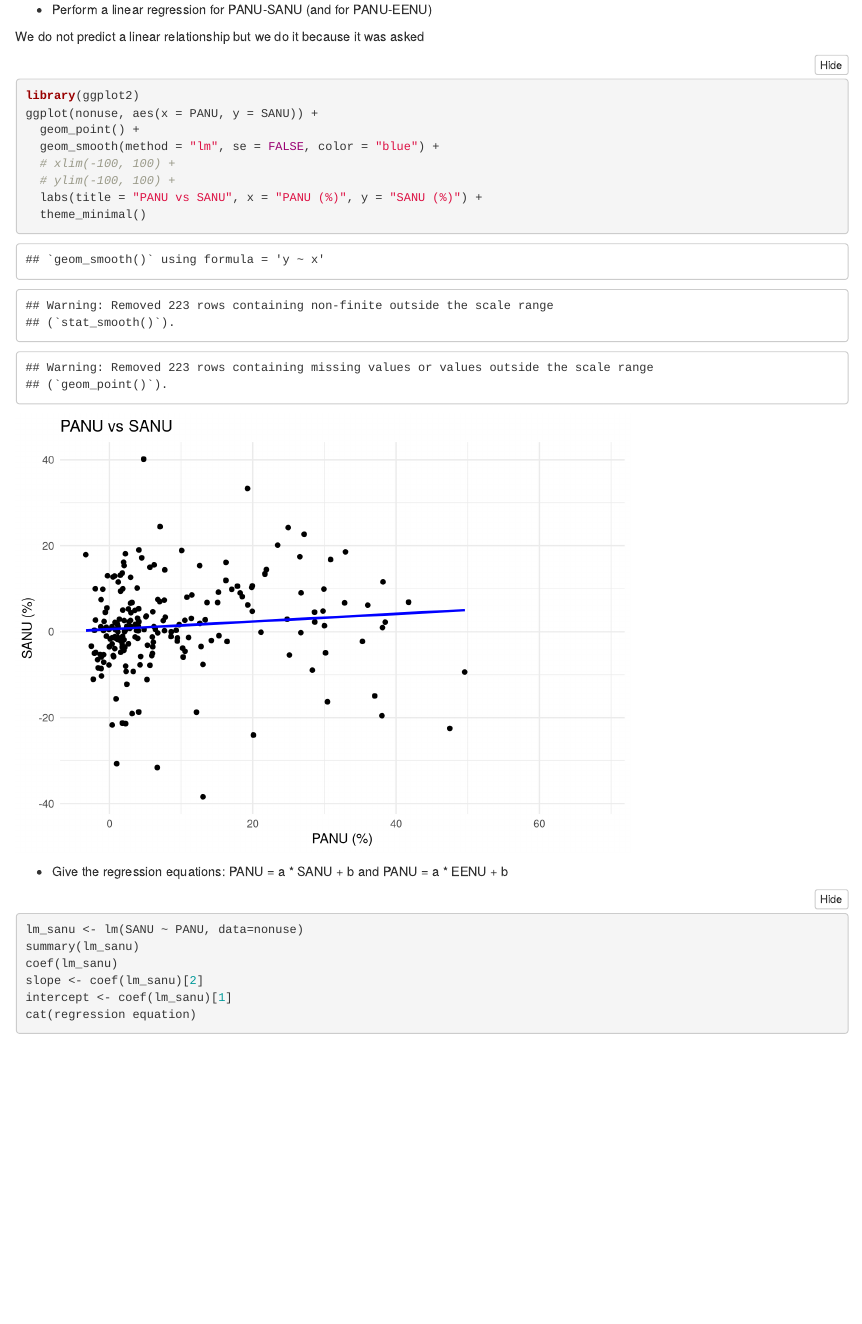
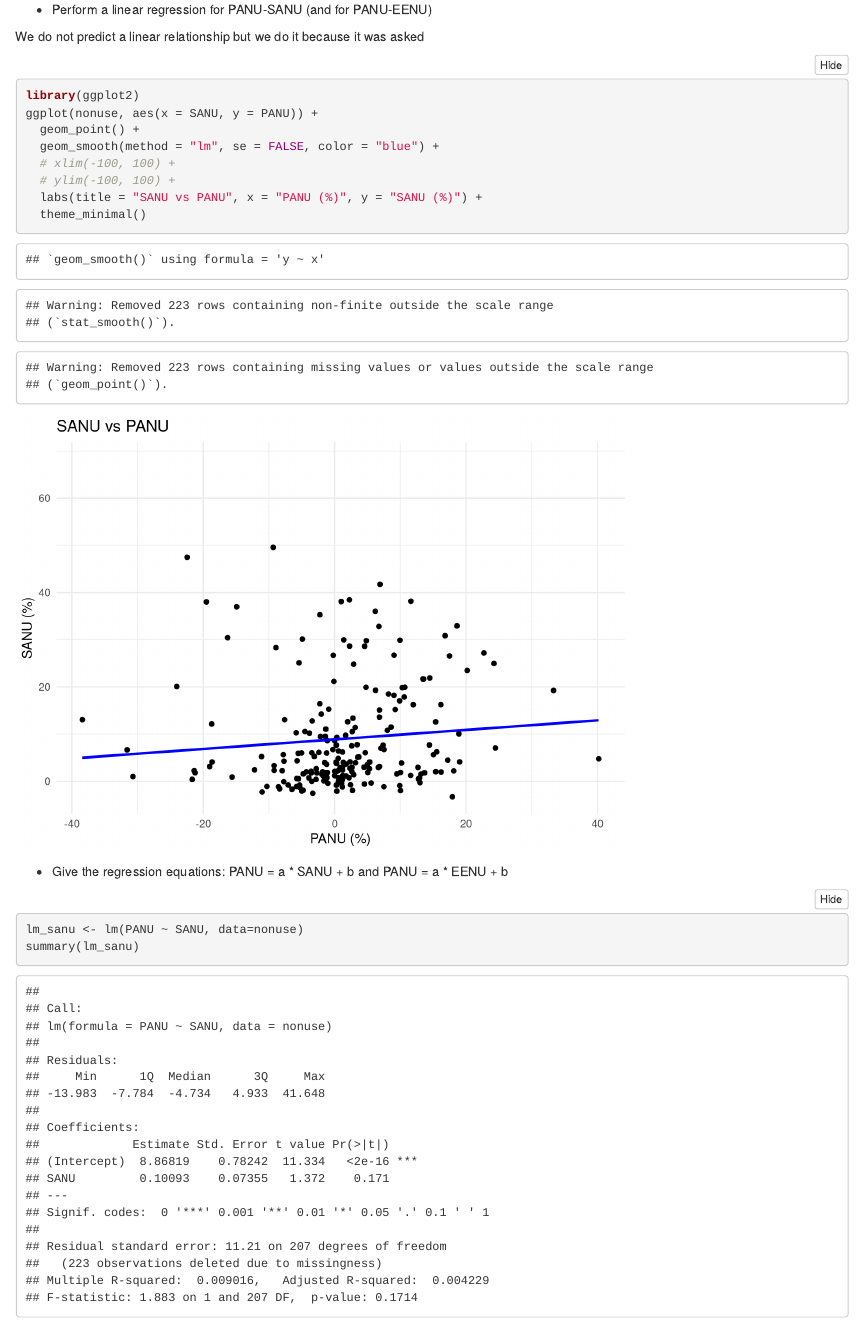
Before and after one commit to celinebenstudent/Series02-RStudio, an R Markdown document (Series02.Rmd): the page in a window 1100 px wide, from 2610 px down. Rendered offline with R 4.5, knitr and Pandoc, with nearby package versions; folded parts are opened.

Commit message:
Correctiong correlation problem

````diff
--- a/Series02.Rmd
+++ b/Series02.Rmd
@@ -83,12 +83,12 @@ We do not predict a linear relationship but we do it because it was asked
 
 ```{r plot-sanu}
 library(ggplot2)
-ggplot(nonuse, aes(x = PANU, y = SANU)) +
+ggplot(nonuse, aes(x = SANU, y = PANU)) +
   geom_point() +
   geom_smooth(method = "lm", se = FALSE, color = "blue") +
   # xlim(-100, 100) +
   # ylim(-100, 100) +
-  labs(title = "PANU vs SANU", x = "PANU (%)", y = "SANU (%)") +
+  labs(title = "SANU vs PANU", x = "PANU (%)", y = "SANU (%)") +
   theme_minimal()
 
 
@@ -98,13 +98,12 @@ ggplot(nonuse, aes(x = PANU, y = SANU)) +
 - Give the regression equations: PANU = a * SANU + b and PANU = a * EENU + b
 
 ```{r lm-sanu}
-lm_sanu <- lm(SANU ~ PANU, data=nonuse)
+lm_sanu <- lm(PANU ~ SANU, data=nonuse)
 summary(lm_sanu)
 coef(lm_sanu)
 slope <- coef(lm_sanu)[2]
 intercept <- coef(lm_sanu)[1]
-cat(regression equation)
-
+cat("Regression equation: SANU =", intercept, "+", slope, "* PANU\n")
 ```
 
 
````
